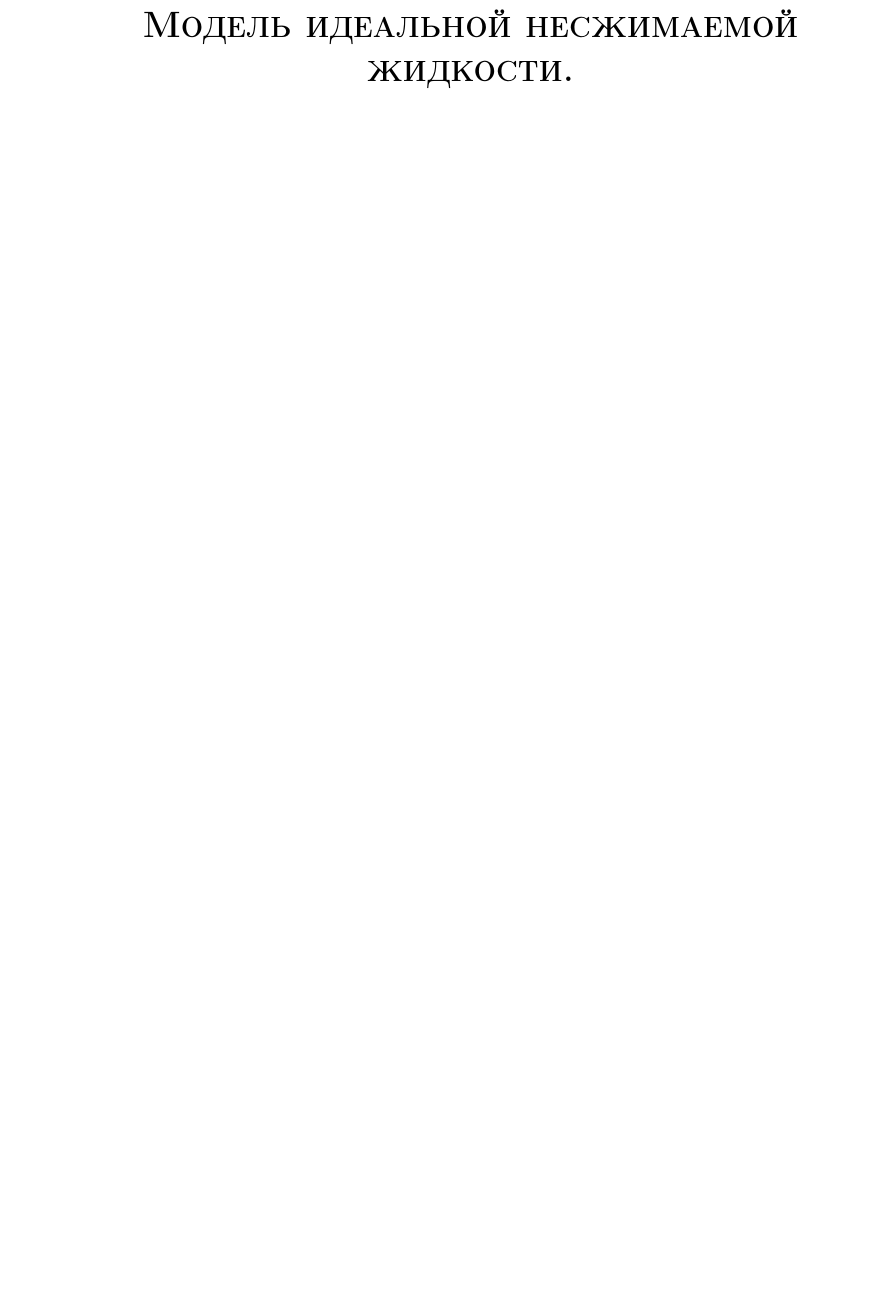
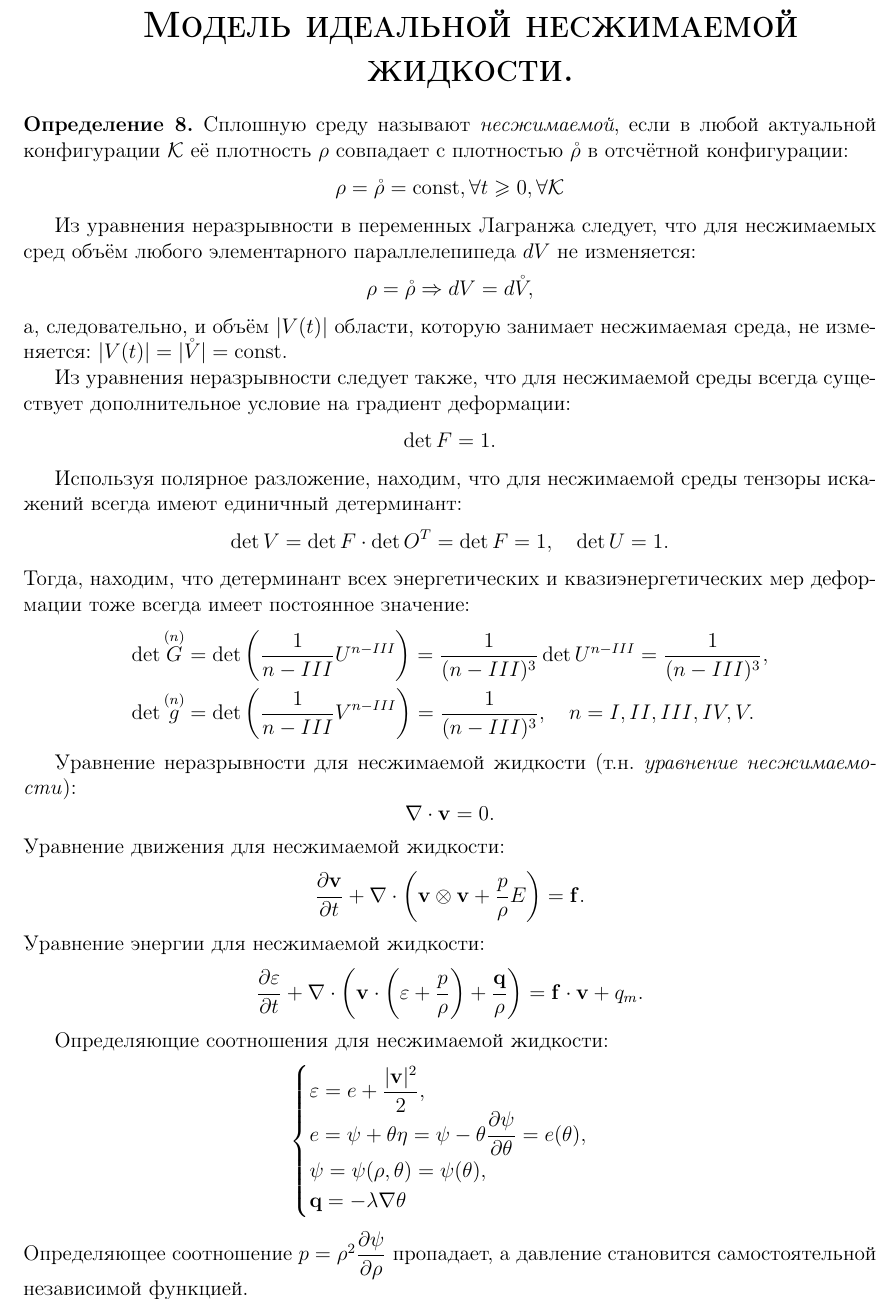
Before and after one commit to congress-bmstu/mss-exam, a LaTeX document (semester8/document.tex, which reads semester8/sec_4_que_31.tex): part of page 38 of 58, cut so that both start at the same text, the shorter picture padded with empty space. Compiled offline with pdfLaTeX.

Commit message:
question 31

```diff
--- a/semester8/sec_4_que_31.tex
+++ b/semester8/sec_4_que_31.tex
@@ -1 +1,64 @@
 \que{Модель идеальной несжимаемой жидкости.}
+
+\begin{definition}
+  Сплошную среду называют \emph{несжимаемой}, если в любой актуальной конфигурации $\mathcal{K}$
+  её плотность $\rho$ совпадает с плотностью $\mathring{\rho}$ в отсчётной конфигурации:
+  \[
+    \rho = \mathring{\rho} = \operatorname{const}, \forall t \geqslant 0, \forall \mathcal{K}
+  \]
+\end{definition}
+
+Из уравнения неразрывности в переменных Лагранжа следует, что для несжимаемых сред объём любого
+элементарного параллелепипеда $dV$ не изменяется:
+\[
+  \rho = \mathring{\rho} \Rightarrow dV = d\mathring{V},
+\]
+а, следовательно, и объём $|V(t)|$ области, которую занимает несжимаемая среда, не изменяется:
+$|V(t)| = |\mathring{V}| = \operatorname{const}$.
+
+Из уравнения неразрывности следует также, что для несжимаемой среды всегда существует
+дополнительное условие на градиент деформации:
+\[
+  \det F = 1.
+\]
+
+Используя полярное разложение, находим, что для несжимаемой среды тензоры искажений всегда имеют
+единичный детерминант:
+\[
+  \det V = \det F \cdot \det O^T = \det F = 1, \quad \det U = 1.
+\]
+Тогда, находим, что детерминант всех энергетических и квазиэнергетических мер деформации тоже
+всегда имеет постоянное значение:
+\begin{align*}
+  \det \overset{(n)}{G} &= \det \left( \dfrac{1}{n - III} U^{n - III} \right) =
+  \dfrac{1}{(n-III)^3} \det U^{n - III} = \dfrac{1}{(n-III)^3}, \\
+  \det \overset{(n)}{g} &= \det \left( \dfrac{1}{n - III} V^{n - III} \right) =
+  \dfrac{1}{(n-III)^3}, \quad n = I, II, III, IV, V.
+\end{align*}
+
+Уравнение неразрывности для несжимаемой жидкости (т.н. \emph{уравнение несжимаемости}):
+\[
+  \nabla \cdot \mathbf{v} = 0.
+\]
+Уравнение движения для несжимаемой жидкости:
+\[
+  \dfrac{\partial \mathbf{v}}{\partial t} + \nabla \cdot \left( \mathbf{v} \otimes \mathbf{v} + \dfrac{p}{\rho} E \right) = \mathbf{f}.
+\]
+Уравнение энергии для несжимаемой жидкости:
+\[
+  \dfrac{\partial \varepsilon}{\partial t} + \nabla \cdot \left( \mathbf{v}\cdot \left( \varepsilon+\dfrac{p}{\rho} \right) + \dfrac{\mathbf{q}}{\rho} \right) = \mathbf{f}\cdot\mathbf{v} + q_m.
+\]
+
+Определяющие соотношения для несжимаемой жидкости:
+\[
+  \begin{cases}
+    \varepsilon = e + \dfrac{|\mathbf{v}|^2}{2}, \\
+    e = \psi + \theta \eta = \psi - \theta \dfrac{\partial \psi}{\partial \theta} = e(\theta), \\
+    \psi = \psi(\rho, \theta) = \psi(\theta), \\
+    \mathbf{q} = - \lambda \nabla \theta
+  \end{cases}
+\]
+Определяющее соотношение $p = \rho^2 \dfrac{\partial \psi}{\partial \rho}$ пропадает, а
+давление становится самостоятельной независимой функцией.
+
+% \paragraph{Модель совершенной несжимаемой жидкости.}
```
